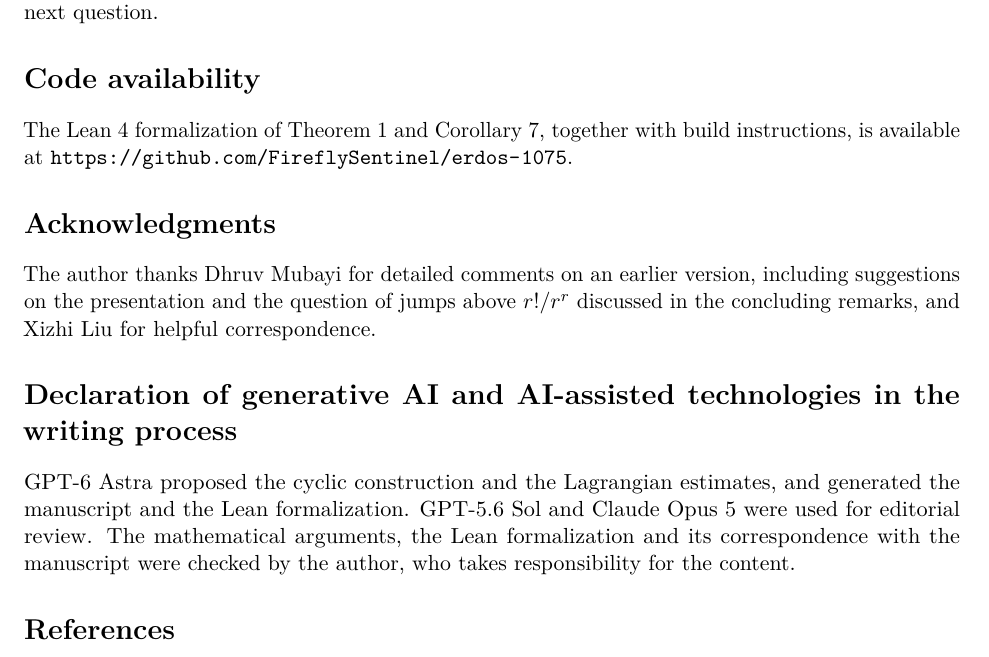
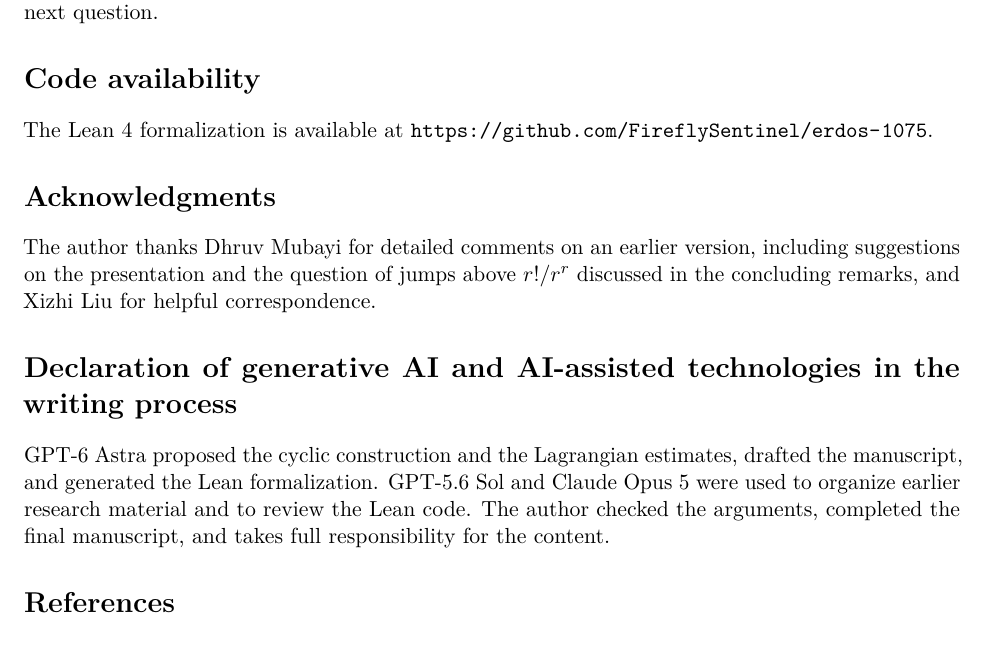
Before and after one commit to FireflySentinel/erdos-1075, a LaTeX paper (paper/PROOF.tex): part of page 9 of 10, cut so that both start at the same text. Compiled offline with pdfLaTeX.

Commit message:
Use the requested code availability and AI disclosure wording
Replace both paragraphs with the author-supplied text. Rebuilt the PDF and checked the affected pages.

```diff
--- a/paper/PROOF.tex
+++ b/paper/PROOF.tex
@@ -645,8 +645,7 @@ it equals that threshold. Whether this dichotomy between \(r=3\) and
 
 \section*{Code availability}
 
-The Lean 4 formalization of Theorem~\ref{thm:main} and
-Corollary~\ref{cor:all-r}, together with build instructions, is available at
+The Lean 4 formalization is available at
 \url{https://github.com/FireflySentinel/erdos-1075}.
 
 \section*{Acknowledgments}
@@ -659,11 +658,11 @@ correspondence.
 \section*{Declaration of generative AI and AI-assisted technologies in the writing process}
 
 GPT-6 Astra proposed the cyclic construction and the Lagrangian estimates,
-and generated the manuscript and the Lean formalization.
-GPT-5.6 Sol and Claude Opus 5 were used for editorial review.
-The mathematical arguments, the Lean formalization and its correspondence
-with the manuscript were checked by the author, who takes responsibility
-for the content.
+drafted the manu\-script, and generated the Lean formalization.
+GPT-5.6 Sol and Claude Opus 5 were used to organize earlier research material
+and to review the Lean code.
+The author checked the arguments, completed the final manuscript, and takes
+full responsibility for the content.
 
 \begin{thebibliography}{99}
 
```
Also changed, not shown: paper/PROOF.pdf.
